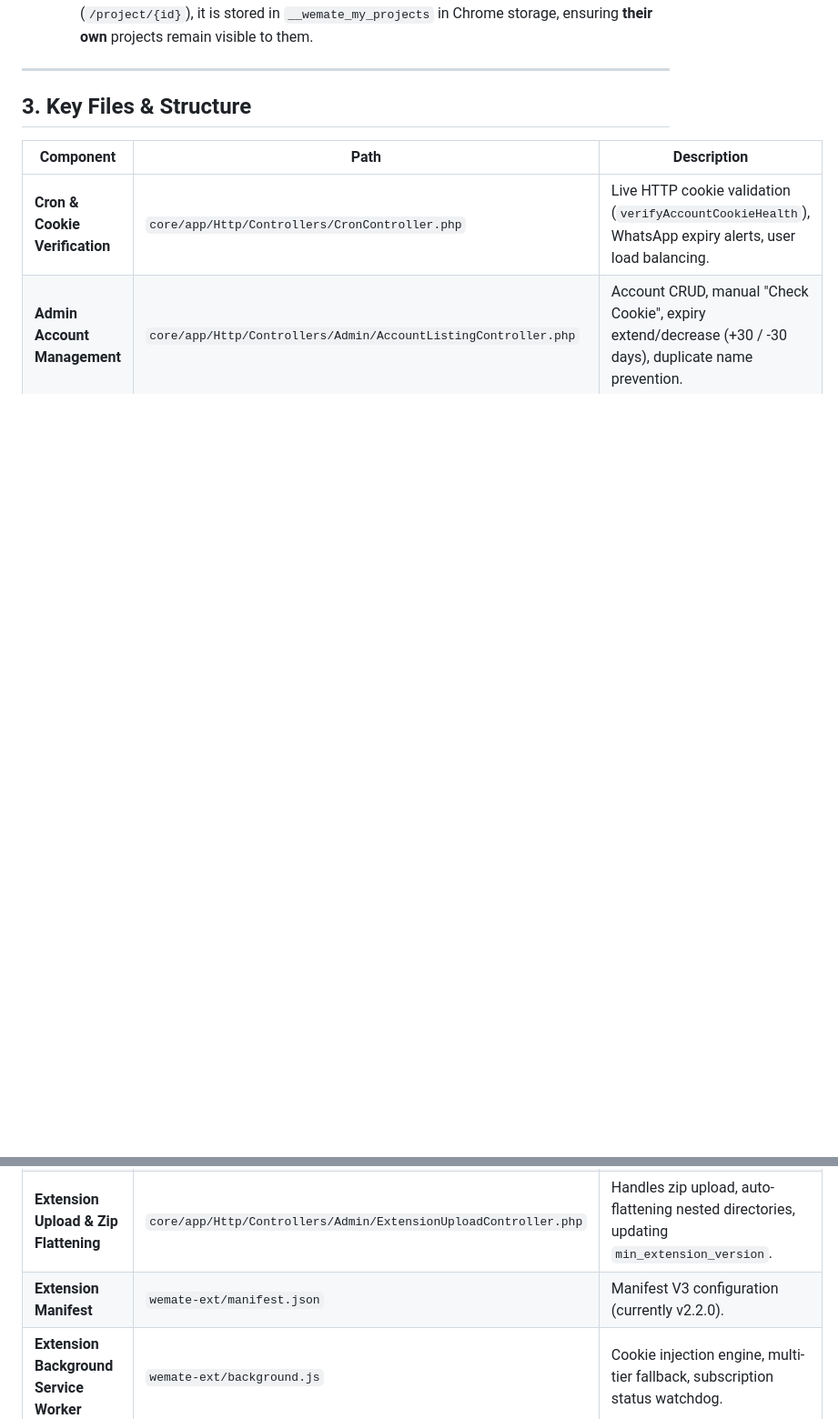
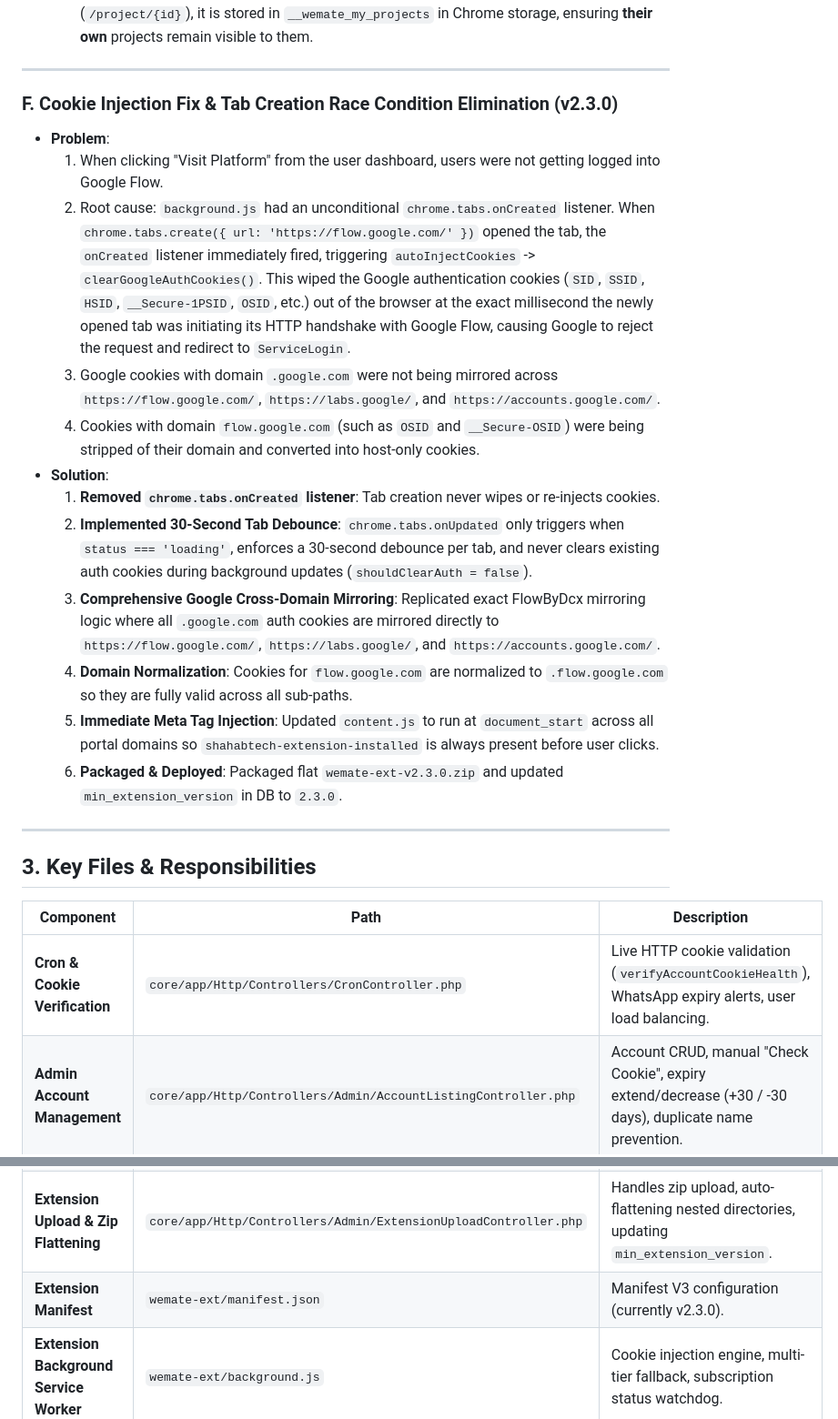
Before and after one commit to yasirraheel/shahabtech-pannel, a Markdown page: WEMATE_ARCHITECTURE_AND_CHANGES.md, 2 parts joined by grey strips. Shown at 91% size. GitHub-like rendering; blank space fills up the shorter version.

Commit message:
Document v2.3.0 fixes in WEMATE_ARCHITECTURE_AND_CHANGES.md

```diff
--- a/WEMATE_ARCHITECTURE_AND_CHANGES.md
+++ b/WEMATE_ARCHITECTURE_AND_CHANGES.md
@@ -66,14 +66,30 @@
 
 ---
 
-## 3. Key Files & Structure
+### F. Cookie Injection Fix & Tab Creation Race Condition Elimination (v2.3.0)
+* **Problem**:
+  1. When clicking "Visit Platform" from the user dashboard, users were not getting logged into Google Flow.
+  2. Root cause: `background.js` had an unconditional `chrome.tabs.onCreated` listener. When `chrome.tabs.create({ url: 'https://flow.google.com/' })` opened the tab, the `onCreated` listener immediately fired, triggering `autoInjectCookies` -> `clearGoogleAuthCookies()`. This wiped the Google authentication cookies (`SID`, `SSID`, `HSID`, `__Secure-1PSID`, `OSID`, etc.) out of the browser at the exact millisecond the newly opened tab was initiating its HTTP handshake with Google Flow, causing Google to reject the request and redirect to `ServiceLogin`.
+  3. Google cookies with domain `.google.com` were not being mirrored across `https://flow.google.com/`, `https://labs.google/`, and `https://accounts.google.com/`.
+  4. Cookies with domain `flow.google.com` (such as `OSID` and `__Secure-OSID`) were being stripped of their domain and converted into host-only cookies.
+* **Solution**:
+  1. **Removed `chrome.tabs.onCreated` listener**: Tab creation never wipes or re-injects cookies.
+  2. **Implemented 30-Second Tab Debounce**: `chrome.tabs.onUpdated` only triggers when `status === 'loading'`, enforces a 30-second debounce per tab, and never clears existing auth cookies during background updates (`shouldClearAuth = false`).
+  3. **Comprehensive Google Cross-Domain Mirroring**: Replicated exact FlowByDcx mirroring logic where all `.google.com` auth cookies are mirrored directly to `https://flow.google.com/`, `https://labs.google/`, and `https://accounts.google.com/`.
+  4. **Domain Normalization**: Cookies for `flow.google.com` are normalized to `.flow.google.com` so they are fully valid across all sub-paths.
+  5. **Immediate Meta Tag Injection**: Updated `content.js` to run at `document_start` across all portal domains so `shahabtech-extension-installed` is always present before user clicks.
+  6. **Packaged & Deployed**: Packaged flat `wemate-ext-v2.3.0.zip` and updated `min_extension_version` in DB to `2.3.0`.
+
+---
+
+## 3. Key Files & Responsibilities
 
 | Component | Path | Description |
 |---|---|---|
 | **Cron & Cookie Verification** | `core/app/Http/Controllers/CronController.php` | Live HTTP cookie validation (`verifyAccountCookieHealth`), WhatsApp expiry alerts, user load balancing. |
 | **Admin Account Management** | `core/app/Http/Controllers/Admin/AccountListingController.php` | Account CRUD, manual "Check Cookie", expiry extend/decrease (+30 / -30 days), duplicate name prevention. |
 | **Extension Upload & Zip Flattening** | `core/app/Http/Controllers/Admin/ExtensionUploadController.php` | Handles zip upload, auto-flattening nested directories, updating `min_extension_version`. |
-| **Extension Manifest** | `wemate-ext/manifest.json` | Manifest V3 configuration (currently v2.2.0). |
+| **Extension Manifest** | `wemate-ext/manifest.json` | Manifest V3 configuration (currently v2.3.0). |
 | **Extension Background Service Worker** | `wemate-ext/background.js` | Cookie injection engine, multi-tier fallback, subscription status watchdog. |
 | **Extension Content Protector** | `wemate-ext/protector.js` | Prevents logout, blocks cookie-editor extensions, isolates ChatGPT chat history, hides Flow projects & home thumbnails. |
 | **Extension Main World Hijack** | `wemate-ext/hijack.js` | Runs in `MAIN` world to protect storage and environment. |
```
